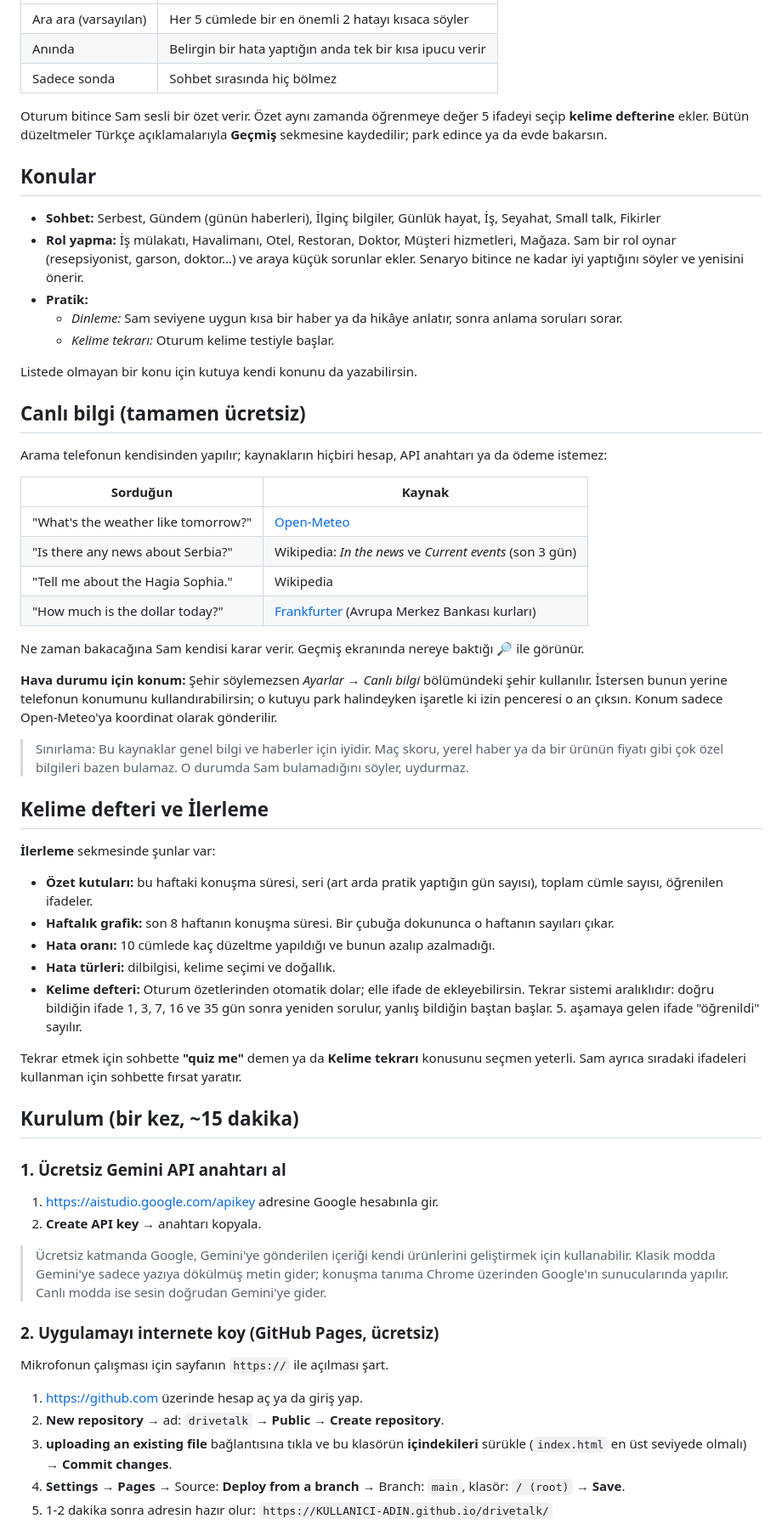
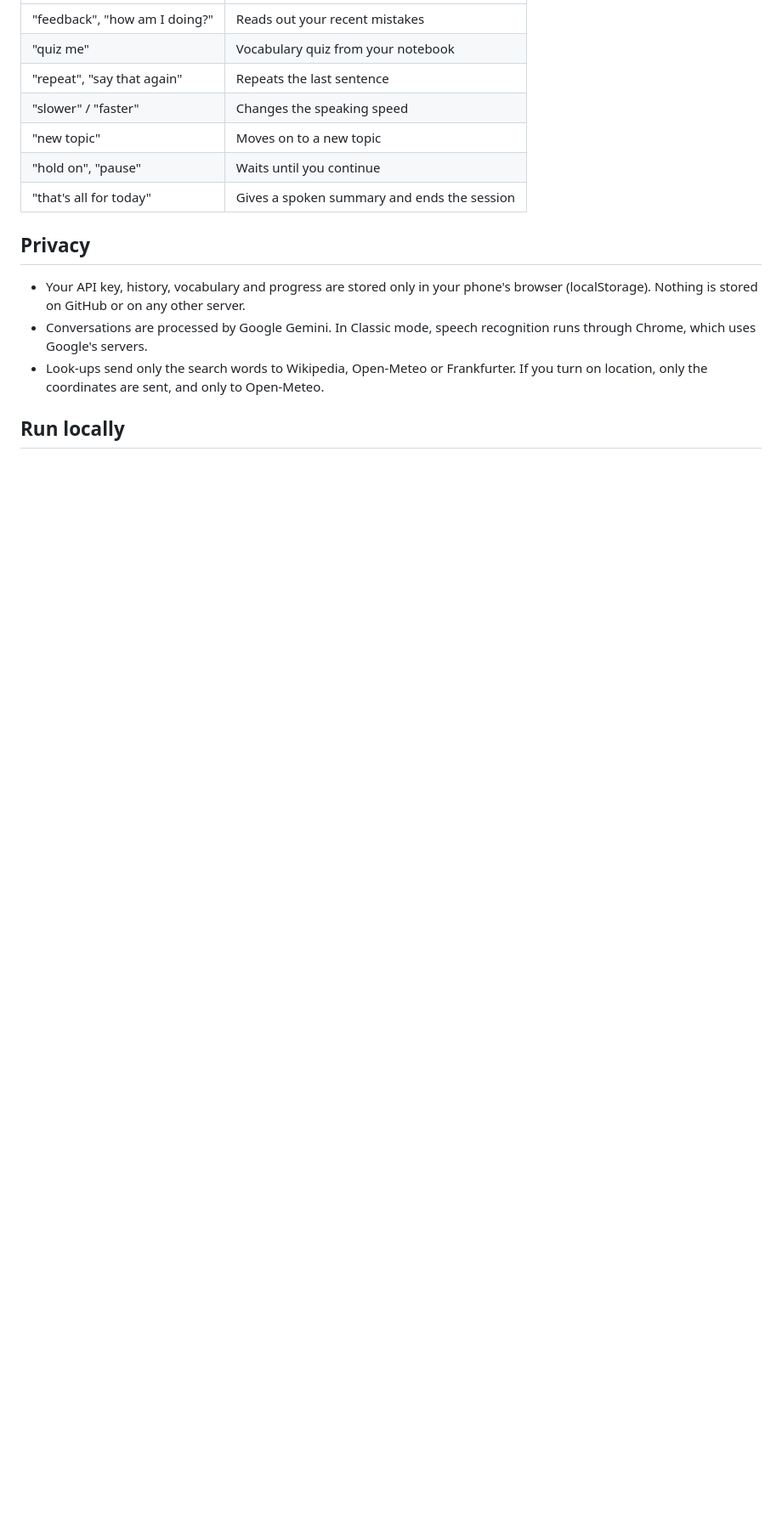
Before and after one commit to KaanSoyaslan/drivetalk, a Markdown page: README.md, the part around one of its changes. Shown at 85% size. GitHub-like rendering; blank space fills up the shorter version.

```diff
--- a/README.md
+++ b/README.md
@@ -38,64 +69,17 @@ Her iki modda da:
 |---|---|
-| Ara ara (varsayılan) | Her 5 cümlede bir en önemli 2 hatayı kısaca söyler |
-| Anında | Belirgin bir hata yaptığın anda tek bir kısa ipucu verir |
-| Sadece sonda | Sohbet sırasında hiç bölmez |
+| "feedback", "how am I doing?" | Reads out your recent mistakes |
+| "quiz me" | Vocabulary quiz from your notebook |
+| "repeat", "say that again" | Repeats the last sentence |
+| "slower" / "faster" | Changes the speaking speed |
+| "new topic" | Moves on to a new topic |
+| "hold on", "pause" | Waits until you continue |
+| "that's all for today" | Gives a spoken summary and ends the session |
 
-Oturum bitince Sam sesli bir özet verir. Özet aynı zamanda öğrenmeye değer 5 ifadeyi seçip **kelime defterine** ekler. Bütün düzeltmeler Türkçe açıklamalarıyla **Geçmiş** sekmesine kaydedilir; park edince ya da evde bakarsın.
+## Privacy
 
-## Konular
+- Your API key, history, vocabulary and progress are stored only in your phone's browser (localStorage). Nothing is stored on GitHub or on any other server.
+- Conversations are processed by Google Gemini. In Classic mode, speech recognition runs through Chrome, which uses Google's servers.
+- Look-ups send only the search words to Wikipedia, Open-Meteo or Frankfurter. If you turn on location, only the coordinates are sent, and only to Open-Meteo.
 
-- **Sohbet:** Serbest, Gündem (günün haberleri), İlginç bilgiler, Günlük hayat, İş, Seyahat, Small talk, Fikirler
-- **Rol yapma:** İş mülakatı, Havalimanı, Otel, Restoran, Doktor, Müşteri hizmetleri, Mağaza. Sam bir rol oynar (resepsiyonist, garson, doktor…) ve araya küçük sorunlar ekler. Senaryo bitince ne kadar iyi yaptığını söyler ve yenisini önerir.
-- **Pratik:**
-  - *Dinleme:* Sam seviyene uygun kısa bir haber ya da hikâye anlatır, sonra anlama soruları sorar.
-  - *Kelime tekrarı:* Oturum kelime testiyle başlar.
+## Run locally
 
-Listede olmayan bir konu için kutuya kendi konunu da yazabilirsin.
-
-## Canlı bilgi (tamamen ücretsiz)
-
-Arama telefonun kendisinden yapılır; kaynakların hiçbiri hesap, API anahtarı ya da ödeme istemez:
-
-| Sorduğun | Kaynak |
-|---|---|
-| "What's the weather like tomorrow?" | [Open-Meteo](https://open-meteo.com) |
-| "Is there any news about Serbia?" | Wikipedia: *In the news* ve *Current events* (son 3 gün) |
-| "Tell me about the Hagia Sophia." | Wikipedia |
-| "How much is the dollar today?" | [Frankfurter](https://frankfurter.dev) (Avrupa Merkez Bankası kurları) |
-
-Ne zaman bakacağına Sam kendisi karar verir. Geçmiş ekranında nereye baktığı 🔎 ile görünür.
-
-**Hava durumu için konum:** Şehir söylemezsen *Ayarlar → Canlı bilgi* bölümündeki şehir kullanılır. İstersen bunun yerine telefonun konumunu kullandırabilirsin; o kutuyu park halindeyken işaretle ki izin penceresi o an çıksın. Konum sadece Open-Meteo'ya koordinat olarak gönderilir.
-
-> Sınırlama: Bu kaynaklar genel bilgi ve haberler için iyidir. Maç skoru, yerel haber ya da bir ürünün fiyatı gibi çok özel bilgileri bazen bulamaz. O durumda Sam bulamadığını söyler, uydurmaz.
-
-## Kelime defteri ve İlerleme
-
-**İlerleme** sekmesinde şunlar var:
-- **Özet kutuları:** bu haftaki konuşma süresi, seri (art arda pratik yaptığın gün sayısı), toplam cümle sayısı, öğrenilen ifadeler.
-- **Haftalık grafik:** son 8 haftanın konuşma süresi. Bir çubuğa dokununca o haftanın sayıları çıkar.
-- **Hata oranı:** 10 cümlede kaç düzeltme yapıldığı ve bunun azalıp azalmadığı.
-- **Hata türleri:** dilbilgisi, kelime seçimi ve doğallık.
-- **Kelime defteri:** Oturum özetlerinden otomatik dolar; elle ifade de ekleyebilirsin. Tekrar sistemi aralıklıdır: doğru bildiğin ifade 1, 3, 7, 16 ve 35 gün sonra yeniden sorulur, yanlış bildiğin baştan başlar. 5. aşamaya gelen ifade "öğrenildi" sayılır.
-
-Tekrar etmek için sohbette **"quiz me"** demen ya da **Kelime tekrarı** konusunu seçmen yeterli. Sam ayrıca sıradaki ifadeleri kullanman için sohbette fırsat yaratır.
-
-## Kurulum (bir kez, ~15 dakika)
-
-### 1. Ücretsiz Gemini API anahtarı al
-
-1. <https://aistudio.google.com/apikey> adresine Google hesabınla gir.
-2. **Create API key** → anahtarı kopyala.
-
-> Ücretsiz katmanda Google, Gemini'ye gönderilen içeriği kendi ürünlerini geliştirmek için kullanabilir. Klasik modda Gemini'ye sadece yazıya dökülmüş metin gider; konuşma tanıma Chrome üzerinden Google'ın sunucularında yapılır. Canlı modda ise sesin doğrudan Gemini'ye gider.
-
-### 2. Uygulamayı internete koy (GitHub Pages, ücretsiz)
-
-Mikrofonun çalışması için sayfanın `https://` ile açılması şart.
-
-1. <https://github.com> üzerinde hesap aç ya da giriş yap.
-2. **New repository** → ad: `drivetalk` → **Public** → **Create repository**.
-3. **uploading an existing file** bağlantısına tıkla ve bu klasörün **içindekileri** sürükle (`index.html` en üst seviyede olmalı) → **Commit changes**.
-4. **Settings → Pages** → Source: **Deploy from a branch** → Branch: `main`, klasör: `/ (root)` → **Save**.
-5. 1-2 dakika sonra adresin hazır olur: `https://KULLANICI-ADIN.github.io/drivetalk/`
-
```
Also changed, not shown: other parts of README.md (+171 -106 lines), docs/screenshots/characters.jpg (added), docs/screenshots/conversation.jpg (added), docs/screenshots/home.jpg (added), docs/screenshots/progress.jpg (added), 2 other files.
